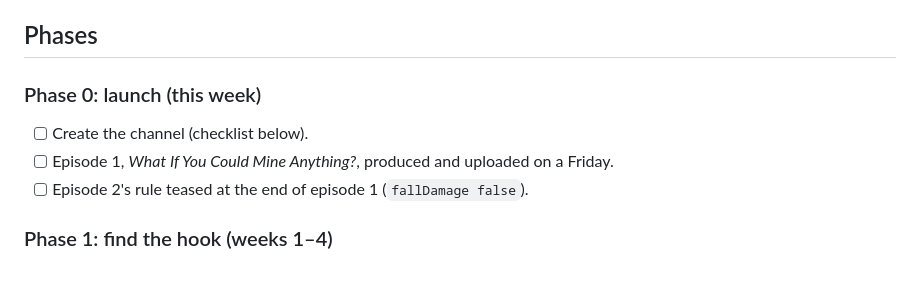
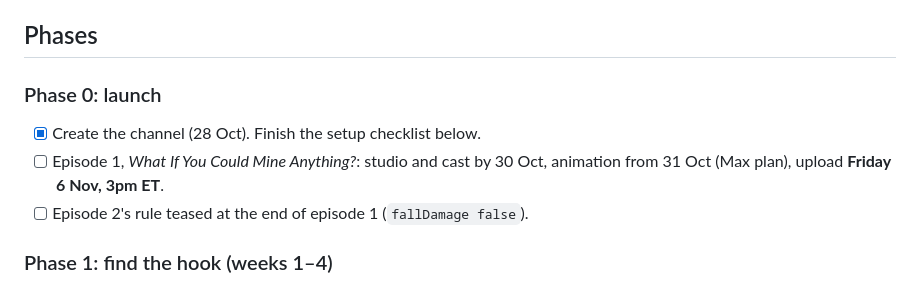
Before and after one commit to VekzYT/Claude_Enviroment, a Markdown page: channel/PLAN.md, the part around the change. Drawn GitHub-style.

```diff
--- a/channel/PLAN.md
+++ b/channel/PLAN.md
@@ -35,10 +35,11 @@ is the minimum, not the ideal.
 
 ## Phases
 
-### Phase 0: launch (this week)
+### Phase 0: launch
 
-- [ ] Create the channel (checklist below).
-- [ ] Episode 1, *What If You Could Mine Anything?*, produced and uploaded on a Friday.
+- [x] Create the channel (28 Oct). Finish the setup checklist below.
+- [ ] Episode 1, *What If You Could Mine Anything?*: studio and cast by 30 Oct, animation from 31 Oct (Max plan),
+  upload **Friday 6 Nov, 3pm ET**.
 - [ ] Episode 2's rule teased at the end of episode 1 (`fallDamage false`).
 
 ### Phase 1: find the hook (weeks 1–4)
```
Also changed, not shown: channel/CLAUDE.md (+8 -1 lines).
